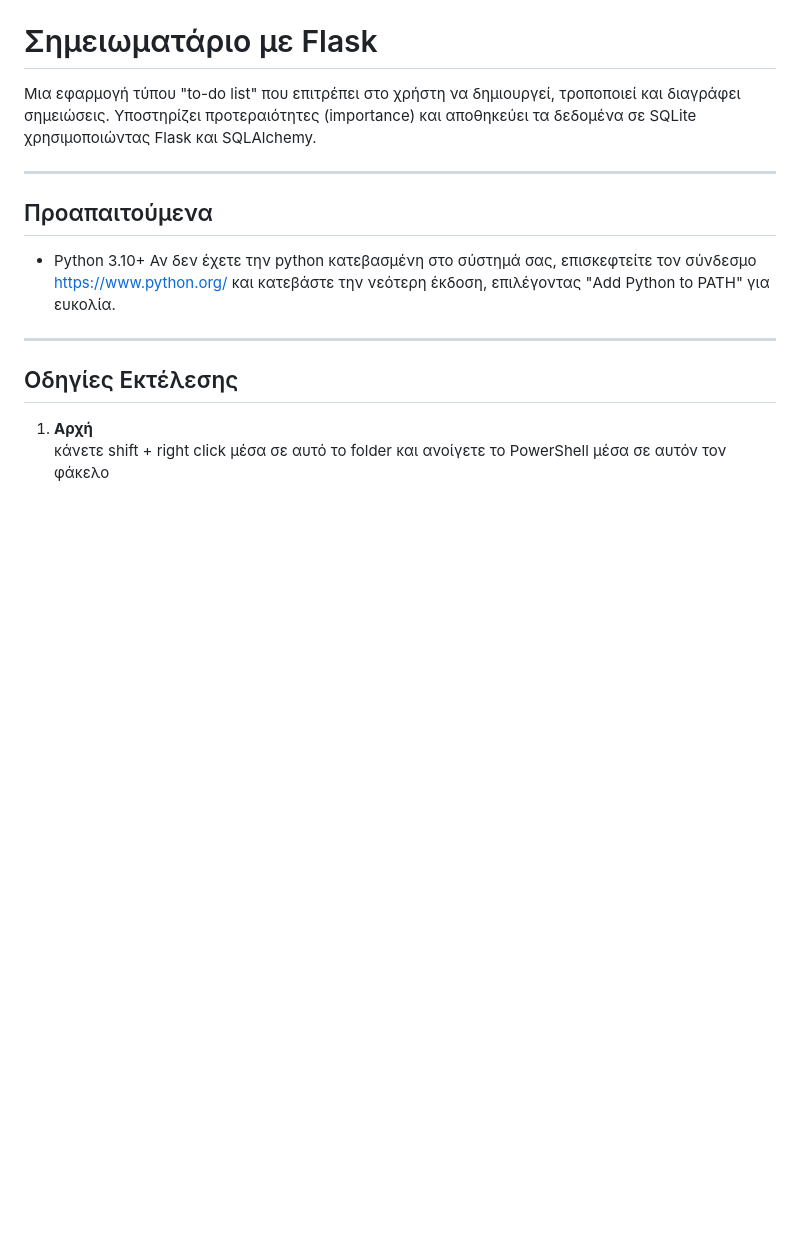
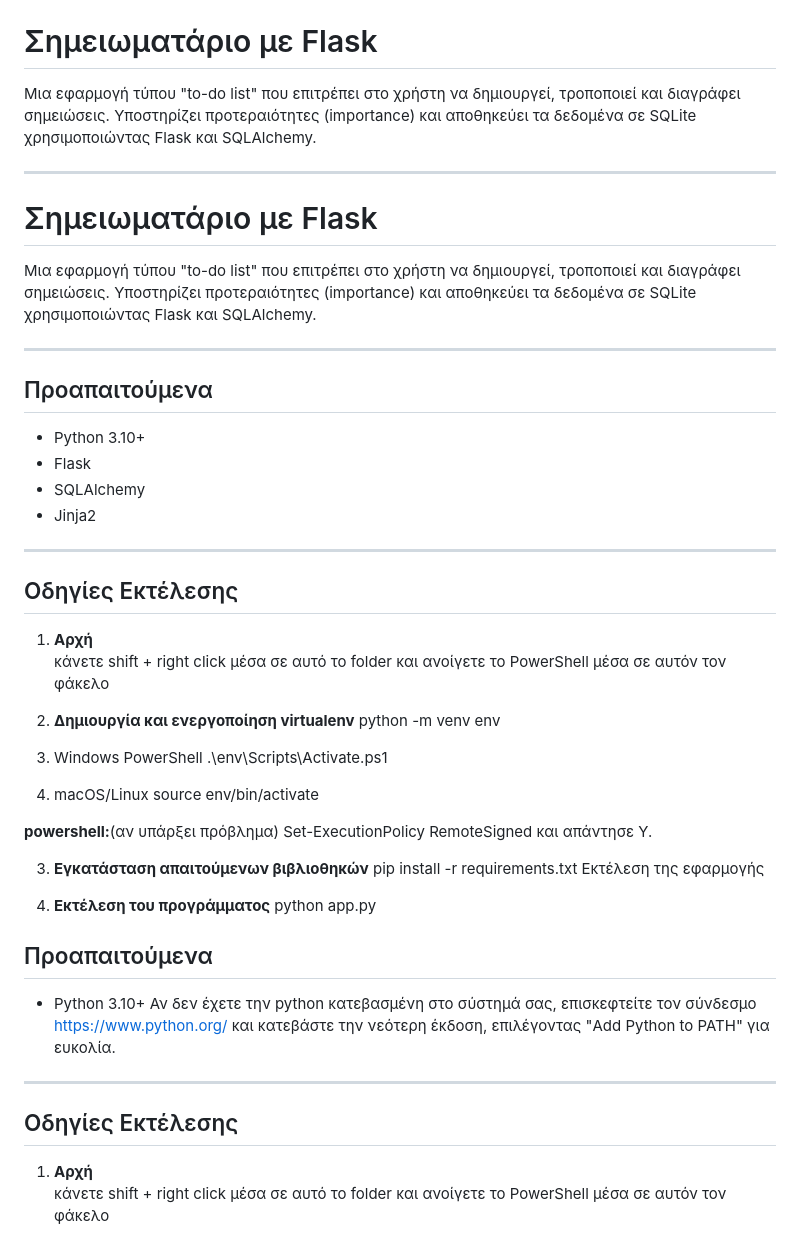
Before and after one commit to MagicNikos/To_do_list, a Markdown page: README.md, the part around the change. Drawn GitHub-style; blank space fills up the shorter version.

```diff
--- a/README.md
+++ b/README.md
@@ -3,6 +3,43 @@
 Μια εφαρμογή τύπου "to-do list" που επιτρέπει στο χρήστη να δημιουργεί, τροποποιεί και διαγράφει σημειώσεις. Υποστηρίζει προτεραιότητες (importance) και αποθηκεύει τα δεδομένα σε SQLite χρησιμοποιώντας Flask και SQLAlchemy.
 
 ---
+# Σημειωματάριο με Flask
+
+Μια εφαρμογή τύπου "to-do list" που επιτρέπει στο χρήστη να δημιουργεί, τροποποιεί και διαγράφει σημειώσεις. Υποστηρίζει προτεραιότητες (importance) και αποθηκεύει τα δεδομένα σε SQLite χρησιμοποιώντας Flask και SQLAlchemy.
+
+---
+
+## Προαπαιτούμενα
+
+- Python 3.10+
+- Flask
+- SQLAlchemy
+- Jinja2
+
+---
+
+## Οδηγίες Εκτέλεσης
+
+1. **Αρχή**
+κάνετε shift + right click μέσα σε αυτό το folder και ανοίγετε το PowerShell μέσα σε αυτόν τον φάκελο
+
+2. **Δημιουργία και ενεργοποίηση virtualenv**
+python -m venv env
+3. Windows PowerShell
+.\env\Scripts\Activate.ps1
+3. macOS/Linux
+source env/bin/activate
+
+**powershell:**(αν υπάρξει πρόβλημα)
+Set-ExecutionPolicy RemoteSigned
+και απάντησε Y.
+
+3. **Εγκατάσταση απαιτούμενων βιβλιοθηκών**
+pip install -r requirements.txt
+Εκτέλεση της εφαρμογής
+
+4. **Εκτέλεση του προγράμματος**
+python app.py
 
 ## Προαπαιτούμενα
 
```
